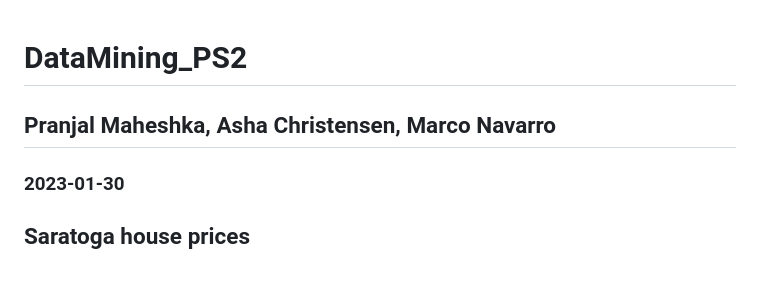
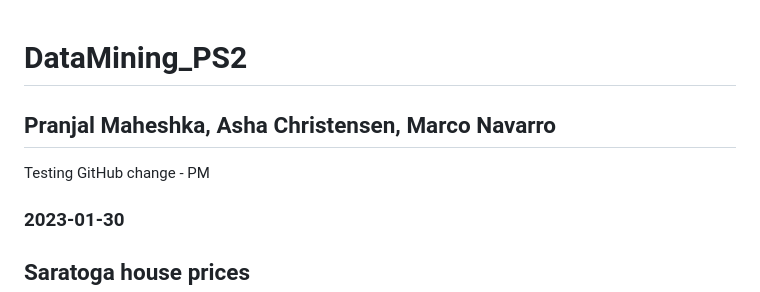
Before and after one commit to pranjalmaheshka/eco395m-sp23-DataMining, a Markdown page: Homework-2/PS2.md, the part around the change. Rendered like a GitHub page.

```diff
--- a/Homework-2/PS2.md
+++ b/Homework-2/PS2.md
@@ -1,6 +1,9 @@
+
 # DataMining\_PS2
 
 ## Pranjal Maheshka, Asha Christensen, Marco Navarro
+
+Testing GitHub change - PM
 
 ### 2023-01-30
 
```
